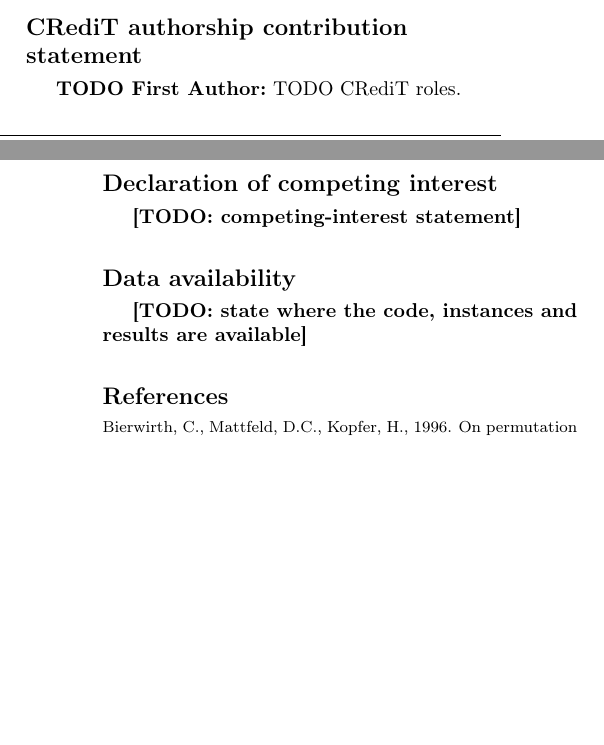
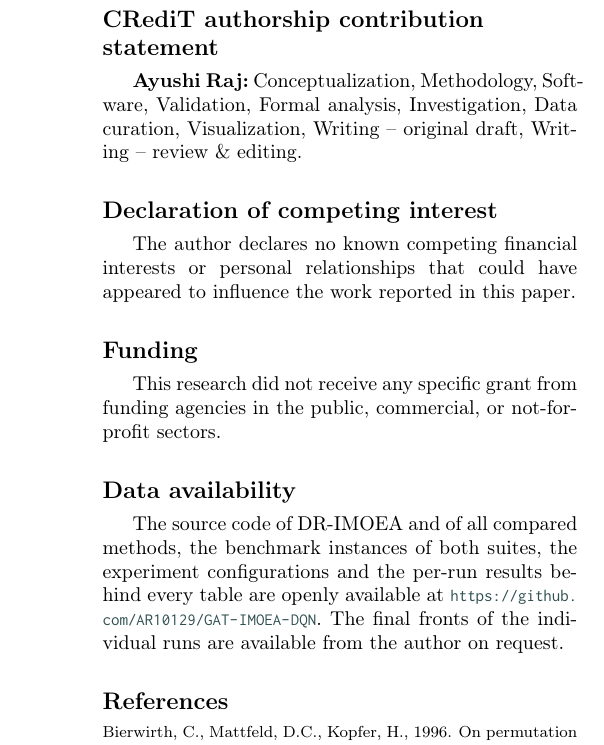
Before and after one commit to AR10129/GAT-IMOEA-DQN, a LaTeX paper (paper/main.tex): two parts of the columns of pages 11 and 12 of 12 before the commit and part of one column of page 12 of 12 after it, the two joined at a grey line, cut so that both start at the same text, the shorter picture padded with empty space. Compiled offline with pdfLaTeX; a LaTeX package or settings file that is missing is left out.

Commit message:
Paper back matter: author, CRediT roles, competing-interest, funding and data-availability statements; AI declaration template (commented)
Co-Authored-By: Claude Opus 5.5 <noreply@anthropic.com>

```diff
--- a/paper/main.tex
+++ b/paper/main.tex
@@ -43,4 +42,6 @@
-\credit{TODO CRediT roles}
+\ead{todo@example.com}   % TODO: the address to print as corresponding-author email
+\credit{Conceptualization, Methodology, Software, Validation, Formal analysis, Investigation, Data curation,
+  Visualization, Writing -- original draft, Writing -- review \& editing}
 \affiliation[1]{organization={TODO organisation},
             city={TODO city},
             country={TODO country}}
@@ -97,10 +98,26 @@ priority string, and the interval critical path that determines the makespan.}
 \printcredits
 
 \section*{Declaration of competing interest}
-\todo{competing-interest statement}
+The author declares no known competing financial interests or personal relationships that could have appeared to
+influence the work reported in this paper.
+
+\section*{Funding}
+% Elsevier's standard wording for unfunded work; replace if any grant, scholarship or institution supported it.
+This research did not receive any specific grant from funding agencies in the public, commercial, or not-for-profit
+sectors.
+
+% Declaration of generative AI and AI-assisted technologies (EAAI / Elsevier policy): required if AI tools were used in
+% preparing the manuscript. Elsevier's wording; fill in the tool and purpose, then uncomment.
+%\section*{Declaration of generative AI and AI-assisted technologies in the manuscript preparation process}
+%During the preparation of this work the author used [NAME TOOL / SERVICE] in order to [REASON]. After using this
+%tool/service, the author reviewed and edited the content as needed and takes full responsibility for the content of
+%the published article.
 
 \section*{Data availability}
-\todo{state where the code, instances and results are available}
+The source code of \ours{} and of all compared methods, the benchmark instances of both suites, the experiment
+configurations and the per-run results behind every table are openly available at
+\url{https://github.com/AR10129/GAT-IMOEA-DQN}. The final fronts of the individual runs are available from the author
+on request.
 
 \bibliographystyle{cas-model2-names}
 \bibliography{refs}
```
Also changed, not shown: paper/main.tex (7 more changed lines).
